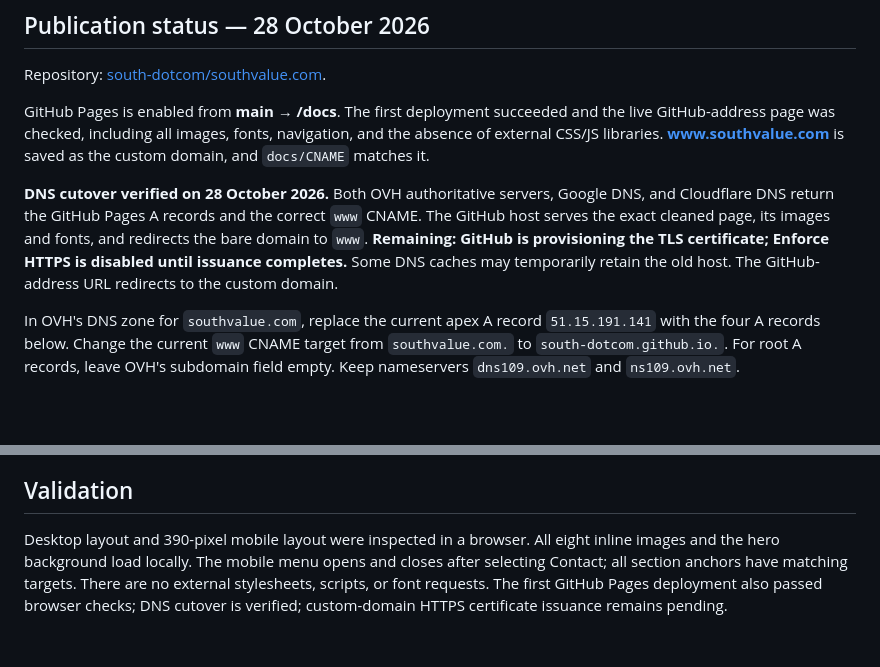
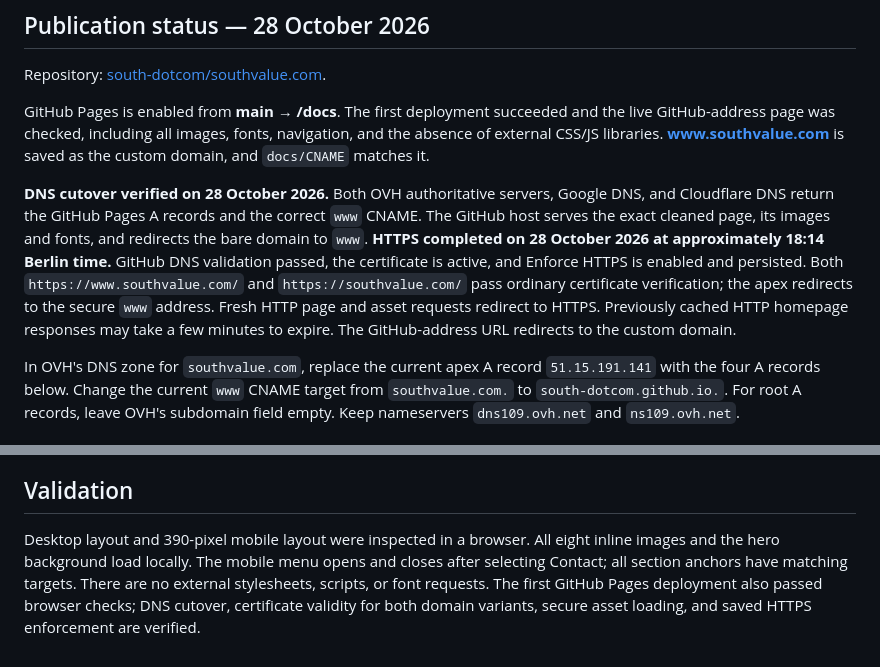
Before and after one commit to south-dotcom/southvalue.com, a Markdown page: README.md, 2 parts joined by grey strips. Rendered like a GitHub page; blank space fills up the shorter version.

Commit message:
Mark migration complete with verified HTTPS and enforcement

```diff
--- a/README.md
+++ b/README.md
@@ -30,7 +30,7 @@ Repository: [south-dotcom/southvalue.com](https://github.com/south-dotcom/southv
 
 GitHub Pages is enabled from **main → /docs**. The first deployment succeeded and the live GitHub-address page was checked, including all images, fonts, navigation, and the absence of external CSS/JS libraries. **www.southvalue.com** is saved as the custom domain, and `docs/CNAME` matches it.
 
-**DNS cutover verified on 28 October 2026.** Both OVH authoritative servers, Google DNS, and Cloudflare DNS return the GitHub Pages A records and the correct `www` CNAME. The GitHub host serves the exact cleaned page, its images and fonts, and redirects the bare domain to `www`. **Remaining: GitHub is provisioning the TLS certificate; Enforce HTTPS is disabled until issuance completes.** Some DNS caches may temporarily retain the old host. The GitHub-address URL redirects to the custom domain.
+**DNS cutover verified on 28 October 2026.** Both OVH authoritative servers, Google DNS, and Cloudflare DNS return the GitHub Pages A records and the correct `www` CNAME. The GitHub host serves the exact cleaned page, its images and fonts, and redirects the bare domain to `www`. **HTTPS completed on 28 October 2026 at approximately 18:14 Berlin time.** GitHub DNS validation passed, the certificate is active, and Enforce HTTPS is enabled and persisted. Both `https://www.southvalue.com/` and `https://southvalue.com/` pass ordinary certificate verification; the apex redirects to the secure `www` address. Fresh HTTP page and asset requests redirect to HTTPS. Previously cached HTTP homepage responses may take a few minutes to expire. The GitHub-address URL redirects to the custom domain.
 
 In OVH's DNS zone for `southvalue.com`, replace the current apex A record `51.15.191.141` with the four A records below. Change the current `www` CNAME target from `southvalue.com.` to `south-dotcom.github.io.`. For root A records, leave OVH's subdomain field empty. Keep nameservers `dns109.ovh.net` and `ns109.ovh.net`.
 
@@ -55,4 +55,4 @@ Official instructions checked on 28 October 2026:
 
 ## Validation
 
-Desktop layout and 390-pixel mobile layout were inspected in a browser. All eight inline images and the hero background load locally. The mobile menu opens and closes after selecting Contact; all section anchors have matching targets. There are no external stylesheets, scripts, or font requests. The first GitHub Pages deployment also passed browser checks; DNS cutover is verified; custom-domain HTTPS certificate issuance remains pending.
+Desktop layout and 390-pixel mobile layout were inspected in a browser. All eight inline images and the hero background load locally. The mobile menu opens and closes after selecting Contact; all section anchors have matching targets. There are no external stylesheets, scripts, or font requests. The first GitHub Pages deployment also passed browser checks; DNS cutover, certificate validity for both domain variants, secure asset loading, and saved HTTPS enforcement are verified.
```
